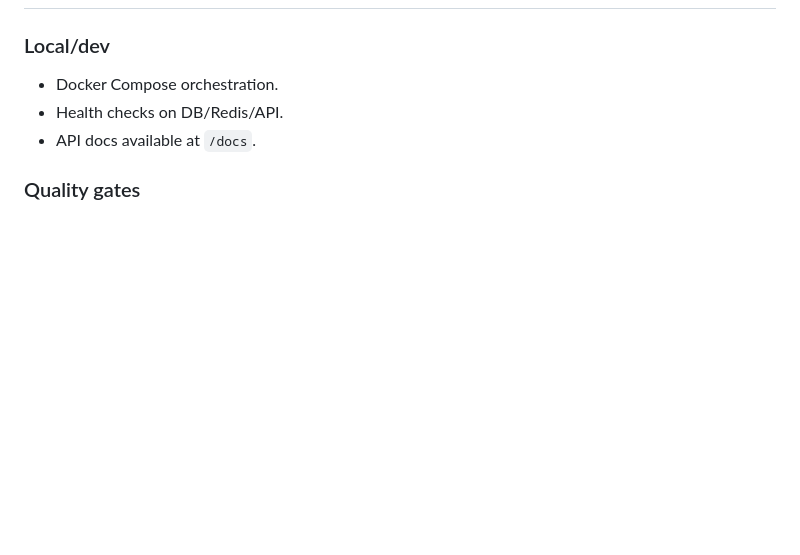
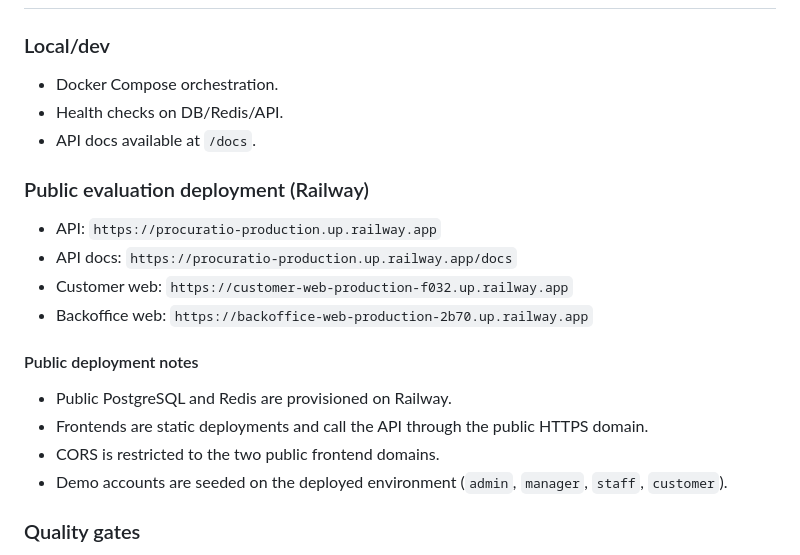
Before and after one commit to raynaldakt/procuratio, a Markdown page: docs/technical/README.md, the part around the change. Rendered like a GitHub page; blank space fills up the shorter version.

Commit message:
docs: refresh technical deployment notes and add evaluator guidance note

```diff
--- a/docs/technical/README.md
+++ b/docs/technical/README.md
@@ -144,6 +144,18 @@
 - Health checks on DB/Redis/API.
 - API docs available at `/docs`.
 
+### Public evaluation deployment (Railway)
+- API: `https://procuratio-production.up.railway.app`
+- API docs: `https://procuratio-production.up.railway.app/docs`
+- Customer web: `https://customer-web-production-f032.up.railway.app`
+- Backoffice web: `https://backoffice-web-production-2b70.up.railway.app`
+
+#### Public deployment notes
+- Public PostgreSQL and Redis are provisioned on Railway.
+- Frontends are static deployments and call the API through the public HTTPS domain.
+- CORS is restricted to the two public frontend domains.
+- Demo accounts are seeded on the deployed environment (`admin`, `manager`, `staff`, `customer`).
+
 ### Quality gates
 - API CI tests on push/PR.
 - Secret scan on push/PR.
```
Also changed, not shown: docs/final-delivery-checklist.md (+3 -0 lines), docs/notes_pour_l_evaluateur.md (added, +37 -0 lines).
